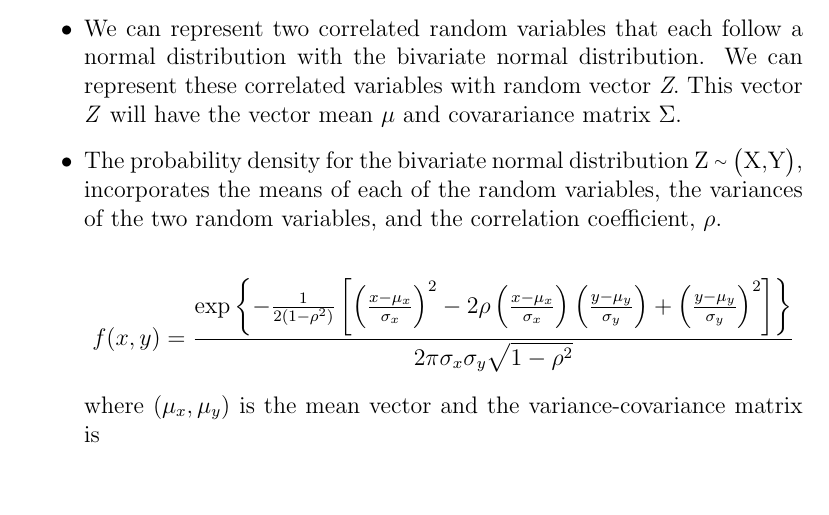
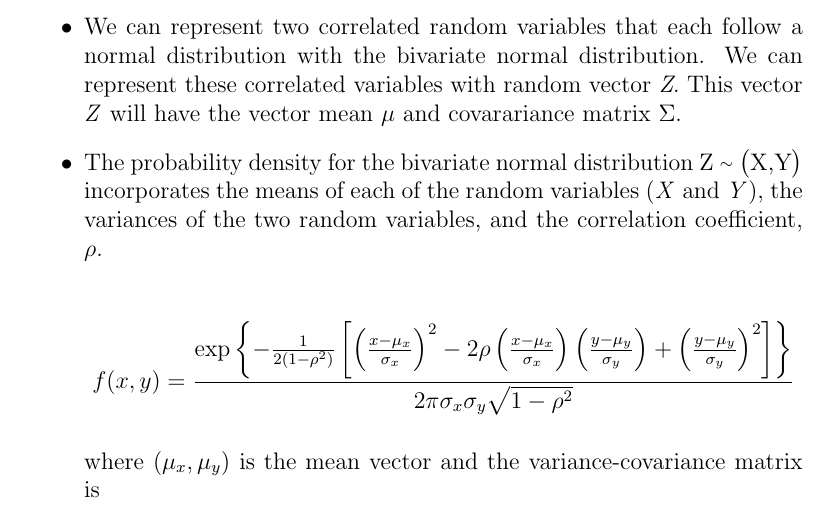
Before and after one commit to Lauren-Blake/Human_Variation_and_Disease_TA, a LaTeX document (Discussion 1.tex): part of page 10 of 11 before the commit and part of page 10 of 12 after it, cut so that both start at the same text. Compiled offline with pdfLaTeX.

Commit message:
Fix minor grammatical issues

```diff
--- a/Discussion 1.tex
+++ b/Discussion 1.tex
@@ -460,7 +460,7 @@ $\frac{\textit{X} - \mu}{\sigma}$
 
 \item We can represent two correlated random variables that each follow a normal distribution with the bivariate normal distribution. We can represent these correlated variables with random vector \textit{Z}. This vector \textit{Z} will have the vector mean $\mu$ and covarariance matrix $\Sigma$.
 
-\item The probability density for the bivariate normal distribution Z {\raise.17ex\hbox{$\scriptstyle\sim$}} \big(X,Y\big), incorporates the means of each of the random variables, the variances of the two random variables, and the correlation coefficient, $\rho$.
+\item The probability density for the bivariate normal distribution Z {\raise.17ex\hbox{$\scriptstyle\sim$}} \big(X,Y\big) incorporates the means of each of the random variables (\textit{X} and \textit{Y}), the variances of the two random variables, and the correlation coefficient, $\rho$.
 
 \[
 f(x,y)=\frac{\exp \left\{ -\frac 1{2(1-\rho ^2)}\left[ \left( \frac{x-\mu _x%
```
Also changed, not shown: Discussion 1.pdf.
